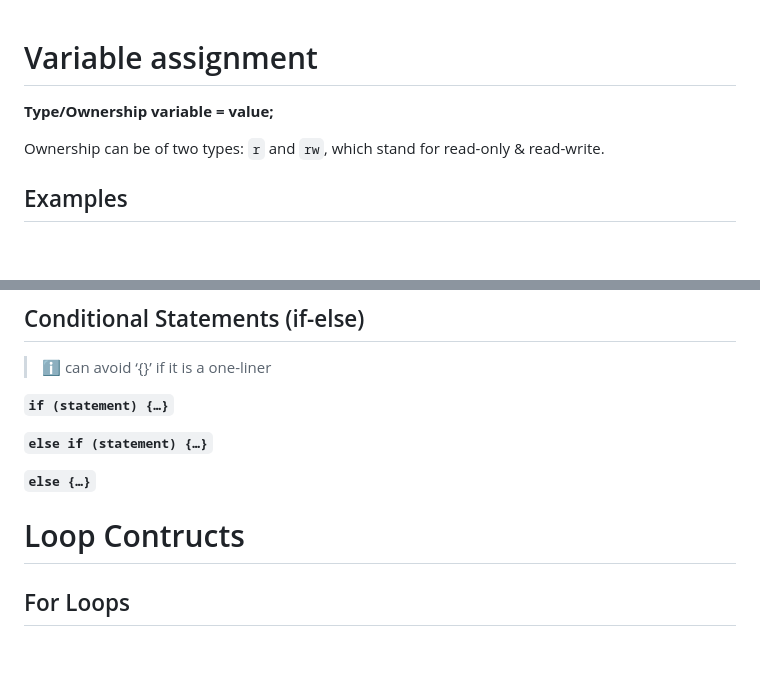
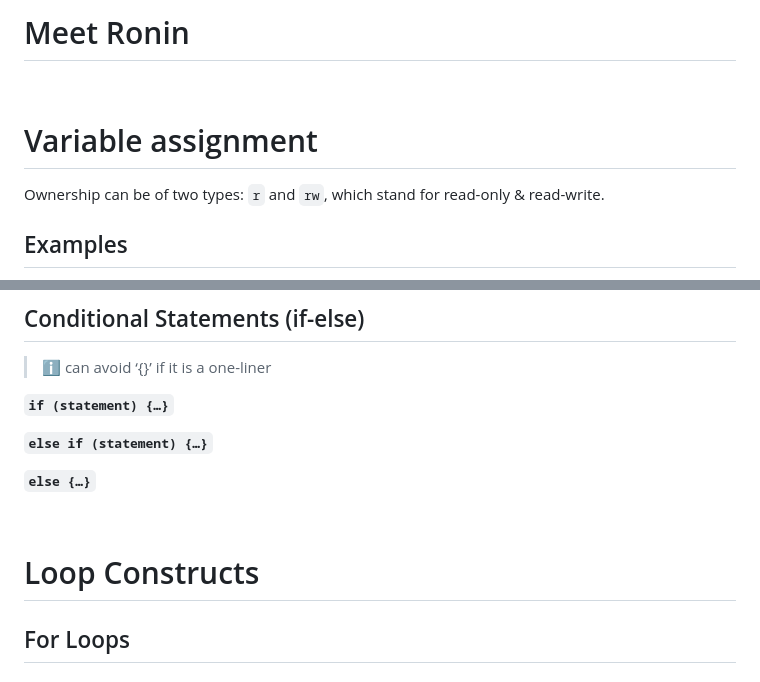
Before and after one commit to stfn-ko/Ronin, a Markdown page: syntax.md, 2 parts joined by grey strips. GitHub-like rendering; blank space fills up the shorter version.

Commit message:
Added line breaks

```diff
--- a/syntax.md
+++ b/syntax.md
@@ -1,6 +1,8 @@
+# Meet Ronin
+
+<br>
+
 # Variable assignment
-
-**Type/Ownership variable = value;**
 
 Ownership can be of two types: `r` and `rw`, which stand for read-only & read-write.
 
@@ -31,7 +35,9 @@ Ownership can be of two types: `r` and `rw`, which stand for read-only & read-wr
 
 **`else {…}`**
 
-# Loop Contructs
+<br>
+
+# Loop Constructs
 
 ## For Loops
 
```
Also changed, not shown: other parts of syntax.md (+4 -1 lines).
